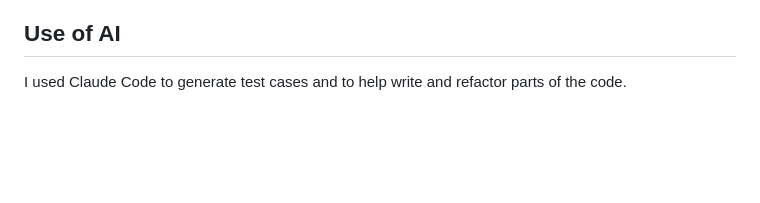
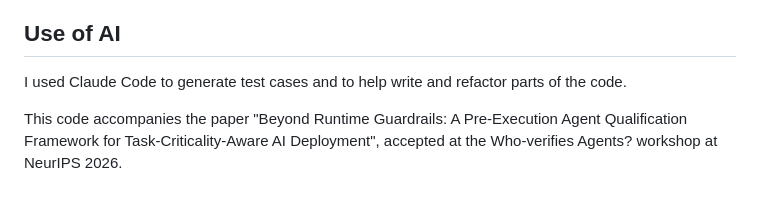
Before and after one commit to Naveenragav2005/PEAQ, a Markdown page: README.md, the part around the change. Rendered like a GitHub page; blank space fills up the shorter version.

Commit message:
Update README with paper reference
Added a note about the paper accompanying the code.

```diff
--- a/README.md
+++ b/README.md
@@ -128,3 +128,7 @@ ATTRIBUTION.md         licenses for the benchmark datasets
 ## Use of AI
 
 I used Claude Code to generate test cases and to help write and refactor parts of the code.
+
+
+
+This code accompanies the paper "Beyond Runtime Guardrails: A Pre-Execution Agent Qualification Framework for Task-Criticality-Aware AI Deployment", accepted at the Who-verifies Agents? workshop at NeurIPS 2026.
```
